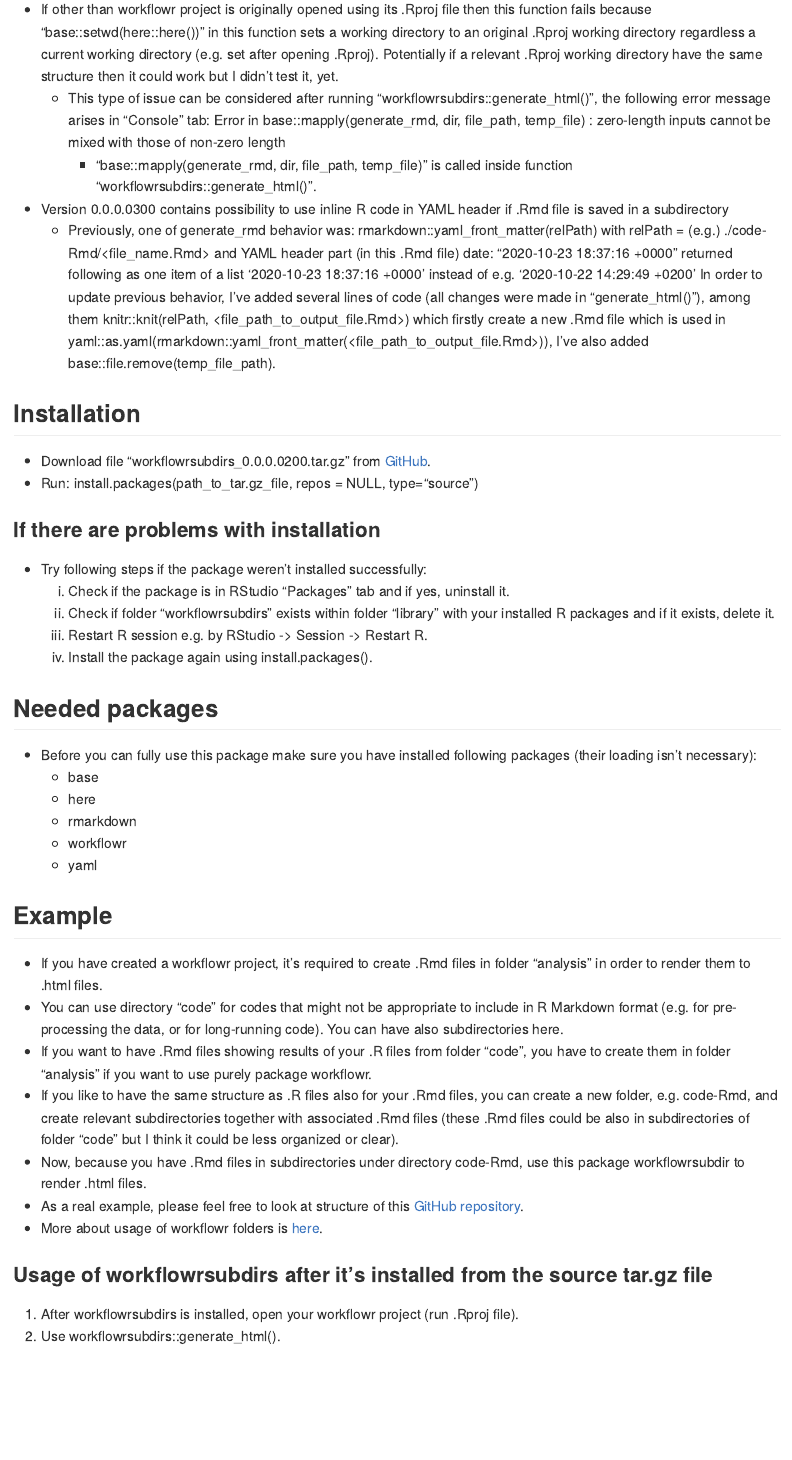
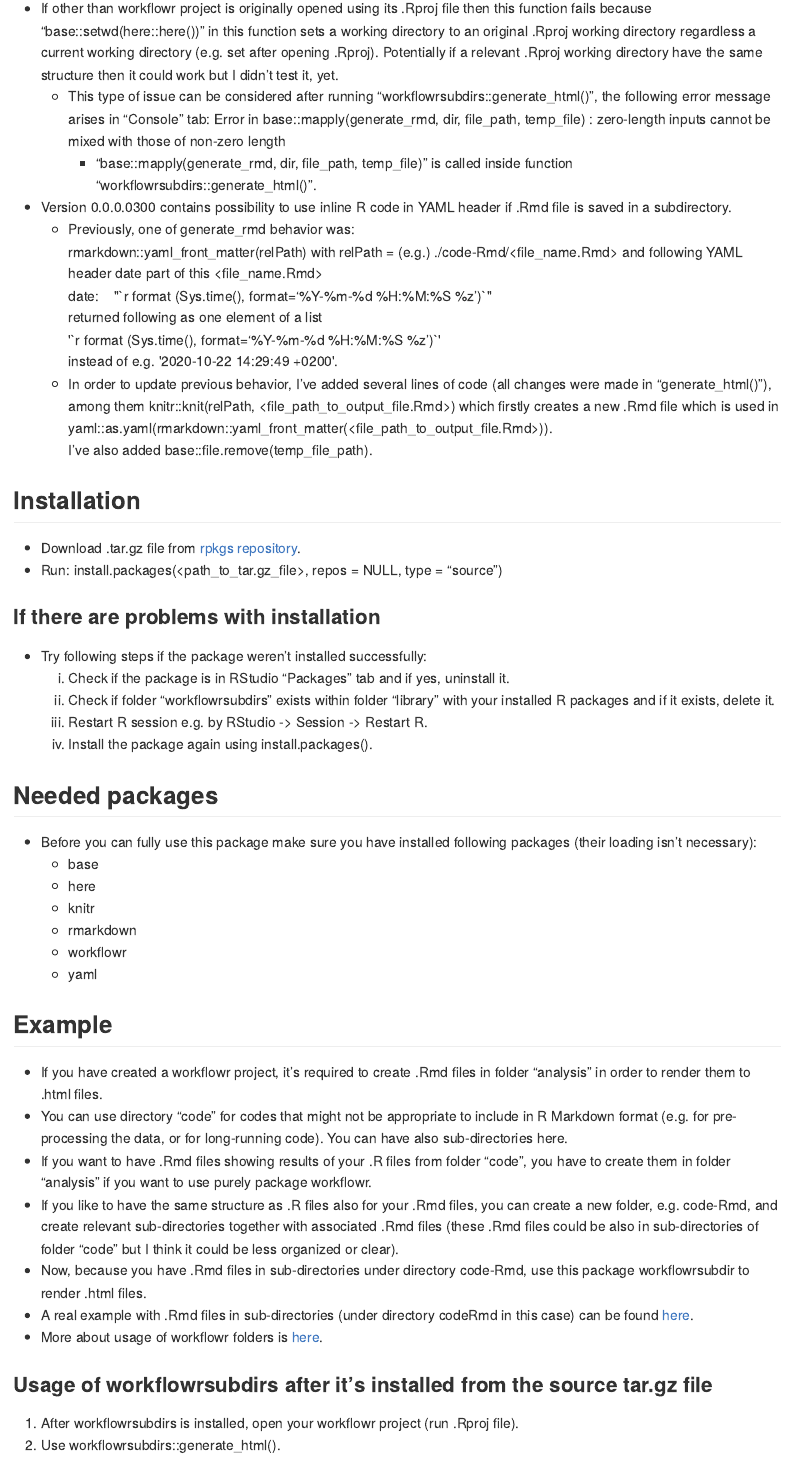
Before and after one commit to LearnUseZone/rpkgs, an R Markdown document (code/workflowrsubdirs/README.Rmd): the page in a window 1100 px wide, from 1340 px down before the commit and from 1240 px down after it, so that both start at the same text. Rendered offline with R 4.5, knitr and Pandoc, with nearby package versions.

Commit message:
refactor: show code as is instead of calculations of inline R code

```diff
--- a/code/workflowrsubdirs/README.Rmd
+++ b/code/workflowrsubdirs/README.Rmd
@@ -50,23 +48,23 @@ knitr::opts_chunk$set(
   Error in base::mapply(generate_rmd, dir, file_path, temp_file) :
   zero-length inputs cannot be mixed with those of non-zero length
     - "base::mapply(generate_rmd, dir, file_path, temp_file)" is called inside function "workflowrsubdirs::generate_html()".
-- Version 0.0.0.0300 contains possibility to use inline R code in YAML header if .Rmd file is saved in a subdirectory
-  - Previously, one of generate_rmd behavior was:
-    rmarkdown::yaml_front_matter(relPath) with relPath = (e.g.) ./code-Rmd/<file_name.Rmd> and YAML header part (in this .Rmd file)
-    date:    "`r format (Sys.time(), format='%Y-%m-%d %H:%M:%S %z')`"
-    returned following as one item of a list
-    '`r format (Sys.time(), format='%Y-%m-%d %H:%M:%S %z')`'
-    instead of e.g. '2020-10-22 14:29:49 +0200'
-    In order to update previous behavior, I’ve added several lines of code (all changes were made in “generate_html()”), among them
+- Version 0.0.0.0300 contains possibility to use inline R code in YAML header if .Rmd file is saved in a subdirectory.\
+  - Previously, one of generate_rmd behavior was:\
+    rmarkdown::yaml_front_matter(relPath) with relPath = (e.g.) ./code-Rmd/<file_name.Rmd> and following YAML header date part of this <file_name.Rmd>\
+    date:&nbsp;&nbsp;&nbsp;&nbsp;\"&#x060;r format (Sys.time(), format='%Y-%m-%d %H:%M:%S %z')&#x060;\"\
+    returned following as one element of a list\
+    \'&#x060;r format (Sys.time(), format='%Y-%m-%d %H:%M:%S %z')&#x060;\'\
+    instead of e.g. \'2020-10-22 14:29:49 +0200\'.
+  - In order to update previous behavior, I’ve added several lines of code (all changes were made in     “generate_html()”), among them
     knitr::knit(relPath, <file_path_to_output_file.Rmd>)
-    which firstly create a new .Rmd file which is used in yaml::as.yaml(rmarkdown::yaml_front_matter(<file_path_to_output_file.Rmd>)),
+    which firstly creates a new .Rmd file which is used in yaml::as.yaml(rmarkdown::yaml_front_matter(<file_path_to_output_file.Rmd>)).\
     I’ve also added base::file.remove(temp_file_path).
 
 
 
 ## Installation
-- Download file "workflowrsubdirs_0.0.0.0200.tar.gz" from [GitHub](https://github.com/LearnUseZone/workflowrSubfolders/tree/master/code).
-- Run: install.packages(path_to_tar.gz_file, repos = NULL, type="source")
+- Download .tar.gz file from [rpkgs repository](https://github.com/LearnUseZone/rpkgs/tree/master/code/workflowrsubdirs).
+- Run: install.packages(<path_to_tar.gz_file>, repos = NULL, type = "source")
 
 ### If there are problems with installation
 - Try following steps if the package weren't installed successfully:\
@@ -81,19 +79,19 @@ knitr::opts_chunk$set(
 - Before you can fully use this package make sure you have installed following packages (their loading isn't necessary):\
   - base
   - here
+  - knitr
   - rmarkdown
   - workflowr
   - yaml
 
 
-
 ## Example
 - If you have created a workflowr project, it's required to create .Rmd files in folder "analysis" in order to render them to .html files.
-- You can use directory "code" for codes that might not be appropriate to include in R Markdown format (e.g. for pre-processing the data, or for long-running code). You can have also subdirectories here.
+- You can use directory "code" for codes that might not be appropriate to include in R Markdown format (e.g. for pre-processing the data, or for long-running code). You can have also sub-directories here.
 - If you want to have .Rmd files showing results of your .R files from folder "code", you have to create them in folder "analysis" if you want to use purely package workflowr.
-- If you like to have the same structure as .R files also for your .Rmd files, you can create a new folder, e.g. code-Rmd, and create relevant subdirectories together with associated .Rmd files (these .Rmd files could be also in subdirectories of folder "code" but I think it could be less organized or clear).
-- Now, because you have .Rmd files in subdirectories under directory code-Rmd, use this package workflowrsubdir to render .html files.
-- As a real example, please feel free to look at structure of this [GitHub repository](https://github.com/LearnUseZone/workflowrSubfolders).
+- If you like to have the same structure as .R files also for your .Rmd files, you can create a new folder, e.g. code-Rmd, and create relevant sub-directories together with associated .Rmd files (these .Rmd files could be also in sub-directories of folder "code" but I think it could be less organized or clear).
+- Now, because you have .Rmd files in sub-directories under directory code-Rmd, use this package workflowrsubdir to render .html files.
+- A real example with .Rmd files in sub-directories (under directory codeRmd in this case) can be found [here](https://github.com/LearnUseZone/workflowrSubfolders).
 - More about usage of workflowr folders is [here](https://jdblischak.github.io/workflowr/articles/wflow-01-getting-started.html).
 
 
```
Also changed, not shown: code/workflowrsubdirs/README.md, code/workflowrsubdirs/README.Rmd (14 more changed lines).
